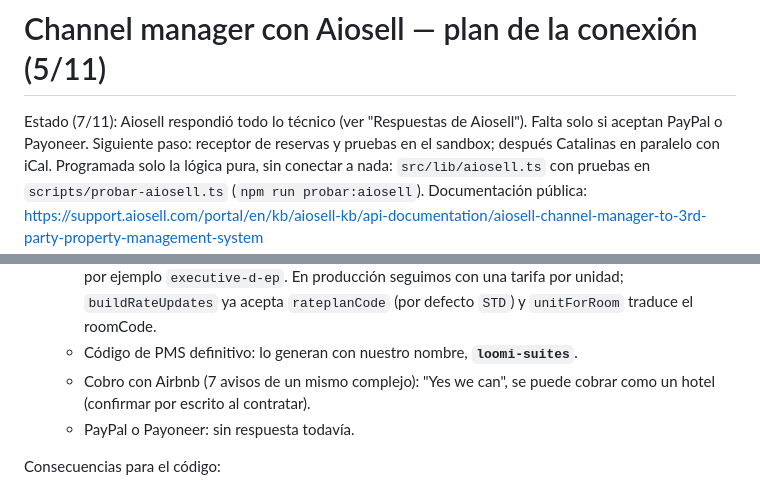
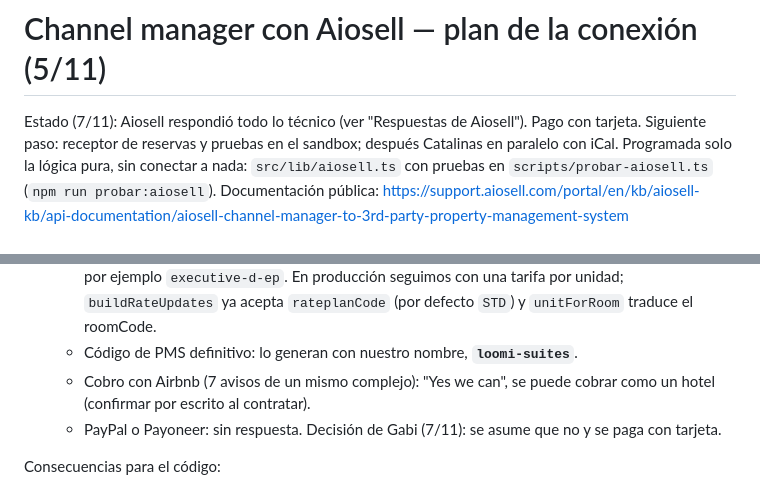
Before and after one commit to piccinigabriela/loomisuites-net, a Markdown page: docs/channel-manager-aiosell.md, 2 parts joined by grey strips. Drawn GitHub-style.

Commit message:
Aiosell: se paga con tarjeta
Co-Authored-By: Claude Opus 5.5 <noreply@anthropic.com>
Claude-Session: https://claude.ai/code/session_01TrmEak3PBiWuE9SKtxYHvg

```diff
--- a/docs/channel-manager-aiosell.md
+++ b/docs/channel-manager-aiosell.md
@@ -1,6 +1,6 @@
 # Channel manager con Aiosell — plan de la conexión (5/11)
 
-Estado (7/11): Aiosell respondió todo lo técnico (ver "Respuestas de Aiosell"). Falta solo si aceptan PayPal o Payoneer. Siguiente paso: receptor de reservas y pruebas en el sandbox; después Catalinas en paralelo con iCal.
+Estado (7/11): Aiosell respondió todo lo técnico (ver "Respuestas de Aiosell"). Pago con tarjeta. Siguiente paso: receptor de reservas y pruebas en el sandbox; después Catalinas en paralelo con iCal.
 Programada solo la lógica pura, sin conectar a nada: `src/lib/aiosell.ts` con pruebas en `scripts/probar-aiosell.ts` (`npm run probar:aiosell`).
 Documentación pública: https://support.aiosell.com/portal/en/kb/aiosell-kb/api-documentation/aiosell-channel-manager-to-3rd-party-property-management-system
 
@@ -55,7 +55,7 @@ Sin resolver (hay que volver a preguntar):
     En producción seguimos con una tarifa por unidad; `buildRateUpdates` ya acepta `rateplanCode` (por defecto `STD`) y `unitForRoom` traduce el roomCode.
   - Código de PMS definitivo: lo generan con nuestro nombre, **`loomi-suites`**.
   - Cobro con Airbnb (7 avisos de un mismo complejo): "Yes we can", se puede cobrar como un hotel (confirmar por escrito al contratar).
-  - PayPal o Payoneer: sin respuesta todavía.
+  - PayPal o Payoneer: sin respuesta. Decisión de Gabi (7/11): se asume que no y se paga con tarjeta.
 
 Consecuencias para el código:
 - **Reservas que ya existen en Loomi**: como Aiosell manda las futuras al conectar, llegarán como `book` reservas que Loomi ya tiene (cargadas a mano o traídas por iCal como "Reserva Airbnb").
```
